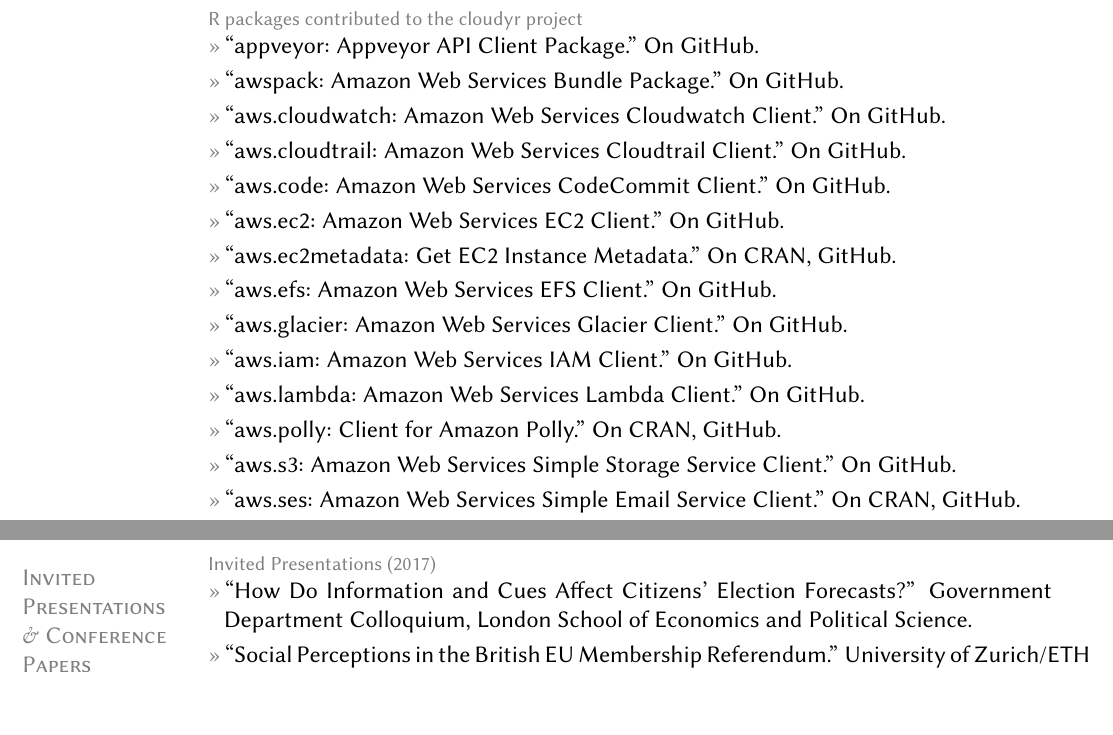
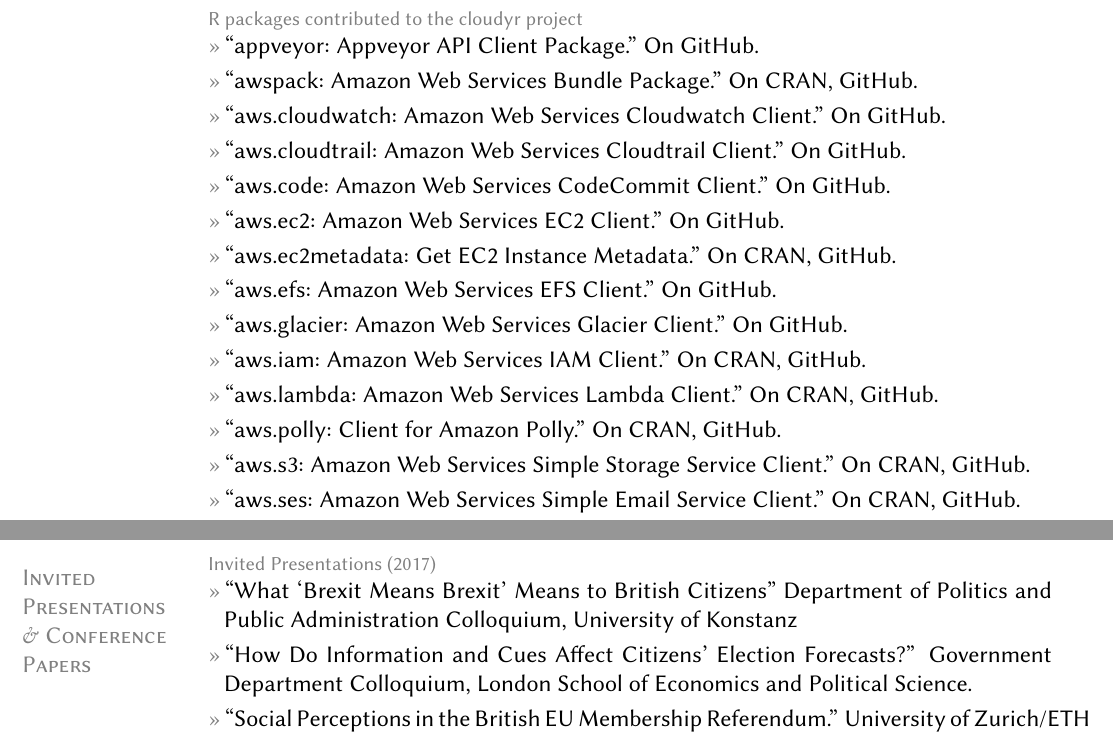
Before and after one commit to leeper/leeper.github.io, a LaTeX CV (cv/cv.tex): two parts of pages 6 and 7 of 16, joined at a grey line, cut so that both start at the same text, the shorter picture padded with empty space. Compiled offline with pdfLaTeX.

Commit message:
some CV updates

```diff
--- a/cv/cv.tex
+++ b/cv/cv.tex
@@ -204,7 +204,7 @@
 
 	\topic{R packages contributed to the cloudyr project}
 	\entry{``appveyor: Appveyor API Client Package.'' On \href{https://github.com/cloudyr/appveyor}{GitHub}.}
-	\entry{``awspack: Amazon Web Services Bundle Package.'' On \href{https://github.com/cloudyr/awspack}{GitHub}.}
+	\entry{``awspack: Amazon Web Services Bundle Package.'' On \href{https://cran.r-project.org/package=awspack}{CRAN}, \href{https://github.com/cloudyr/awspack}{GitHub}.}
 	\entry{``aws.cloudwatch: Amazon Web Services Cloudwatch Client.'' On \href{https://github.com/cloudyr/aws.cloudwatch}{GitHub}.}
 	\entry{``aws.cloudtrail: Amazon Web Services Cloudtrail Client.'' On \href{https://github.com/cloudyr/aws.cloudtrail}{GitHub}.}
 	\entry{``aws.code: Amazon Web Services CodeCommit Client.'' On \href{https://github.com/cloudyr/aws.code}{GitHub}.}
@@ -212,10 +212,10 @@
 	\entry{``aws.ec2metadata: Get EC2 Instance Metadata.'' On \href{https://cran.r-project.org/package=aws.ec2metadata}{CRAN}, \href{https://github.com/cloudyr/aws.ec2metadata}{GitHub}.}
 	\entry{``aws.efs: Amazon Web Services EFS Client.'' On \href{https://github.com/cloudyr/aws.efs}{GitHub}.}
 	\entry{``aws.glacier: Amazon Web Services Glacier Client.'' On \href{https://github.com/cloudyr/aws.glacier}{GitHub}.}
-	\entry{``aws.iam: Amazon Web Services IAM Client.'' On \href{https://github.com/cloudyr/aws.iam}{GitHub}.}
-	\entry{``aws.lambda: Amazon Web Services Lambda Client.'' On \href{https://github.com/cloudyr/aws.lambda}{GitHub}.}
+	\entry{``aws.iam: Amazon Web Services IAM Client.'' On \href{https://cran.r-project.org/package=aws.iam}{CRAN}, \href{https://github.com/cloudyr/aws.iam}{GitHub}.}
+	\entry{``aws.lambda: Amazon Web Services Lambda Client.'' On \href{https://cran.r-project.org/package=aws.lambda}{CRAN}, \href{https://github.com/cloudyr/aws.lambda}{GitHub}.}
 	\entry{``aws.polly: Client for Amazon Polly.'' On \href{https://cran.r-project.org/package=polly}{CRAN}, \href{https://github.com/cloudyr/aws.polly}{GitHub}.}
-	\entry{``aws.s3: Amazon Web Services Simple Storage Service Client.'' On \href{https://github.com/cloudyr/aws.s3}{GitHub}.}
+	\entry{``aws.s3: Amazon Web Services Simple Storage Service Client.'' On \href{https://cran.r-project.org/package=aws.s3}{CRAN}, \href{https://github.com/cloudyr/aws.s3}{GitHub}.}
 	\entry{``aws.ses: Amazon Web Services Simple Email Service Client.'' On \href{https://cran.r-project.org/package=aws.ses}{CRAN}, \href{https://github.com/cloudyr/aws.ses}{GitHub}.}
 	\entry{``aws.signature: Amazon Web Services Request Signatures.'' On \href{https://cran.r-project.org/package=aws.signature}{CRAN}, \href{https://github.com/cloudyr/aws.signature}{GitHub}.}
 	\entry{``aws.sns: Amazon Web Services Simple Notification Service Client.'' On \href{https://cran.r-project.org/package=aws.sns}{CRAN}, \href{https://github.com/cloudyr/aws.sns}{GitHub}.}
@@ -256,7 +256,8 @@
 
 \section{Invited\\Presentations\\\& Conference\\Papers}
 	\topic{Invited Presentations (2017)}
-	\entry{``How Do Information and Cues Affect Citizens' Election Forecasts?'' Government Department Colloquium, London School of Economics and Political Science.}
+	\entry{``What `Brexit Means Brexit' Means to British Citizens'' Department of Politics and Public Administration Colloquium, University of Konstanz}
+    \entry{``How Do Information and Cues Affect Citizens' Election Forecasts?'' Government Department Colloquium, London School of Economics and Political Science.}
     \entry{``Social Perceptions in the British EU Membership Referendum.'' University of Zurich/ETH Zurich Comparative and International Studies Colloquium, Zurich, Switzerland.}
 
 	\topic{Invited Presentations (2016)}
```
